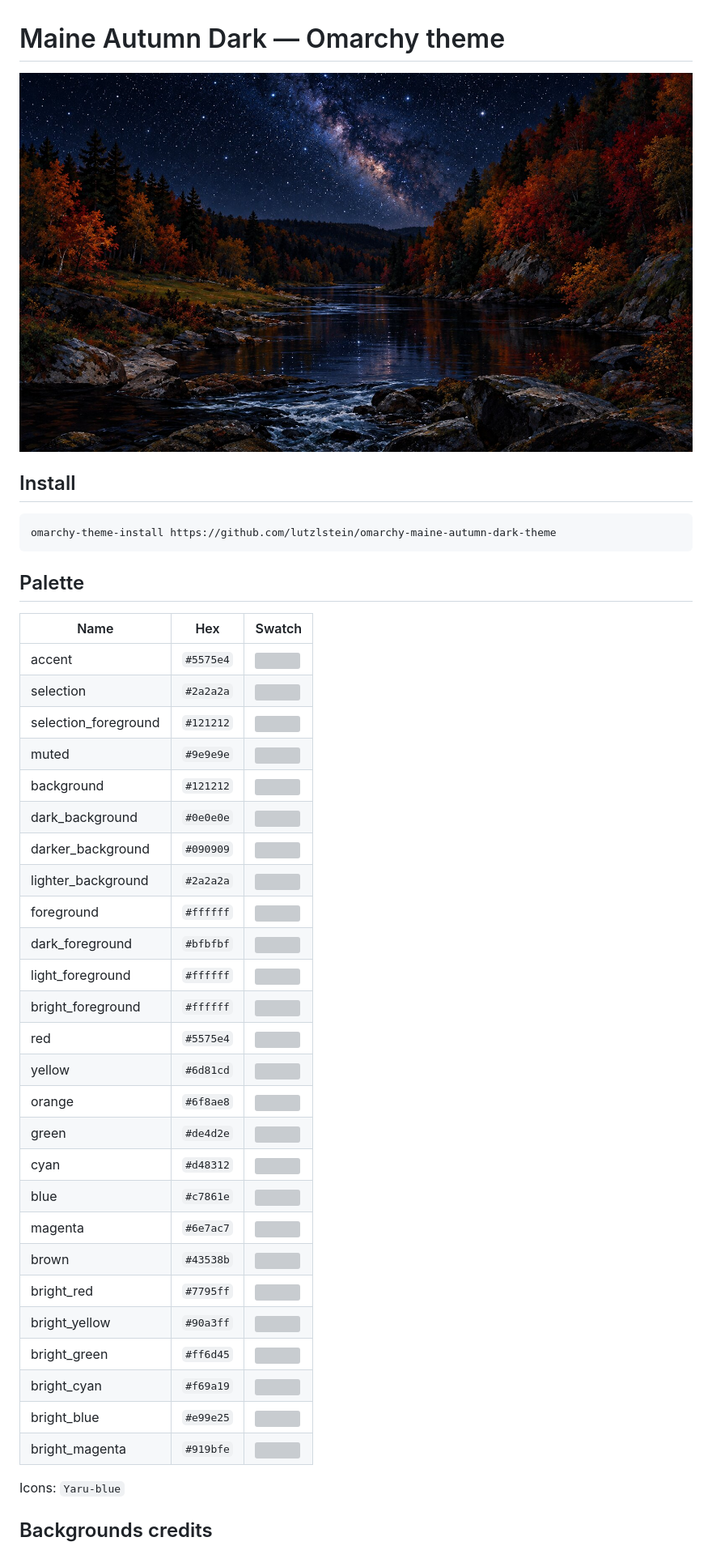
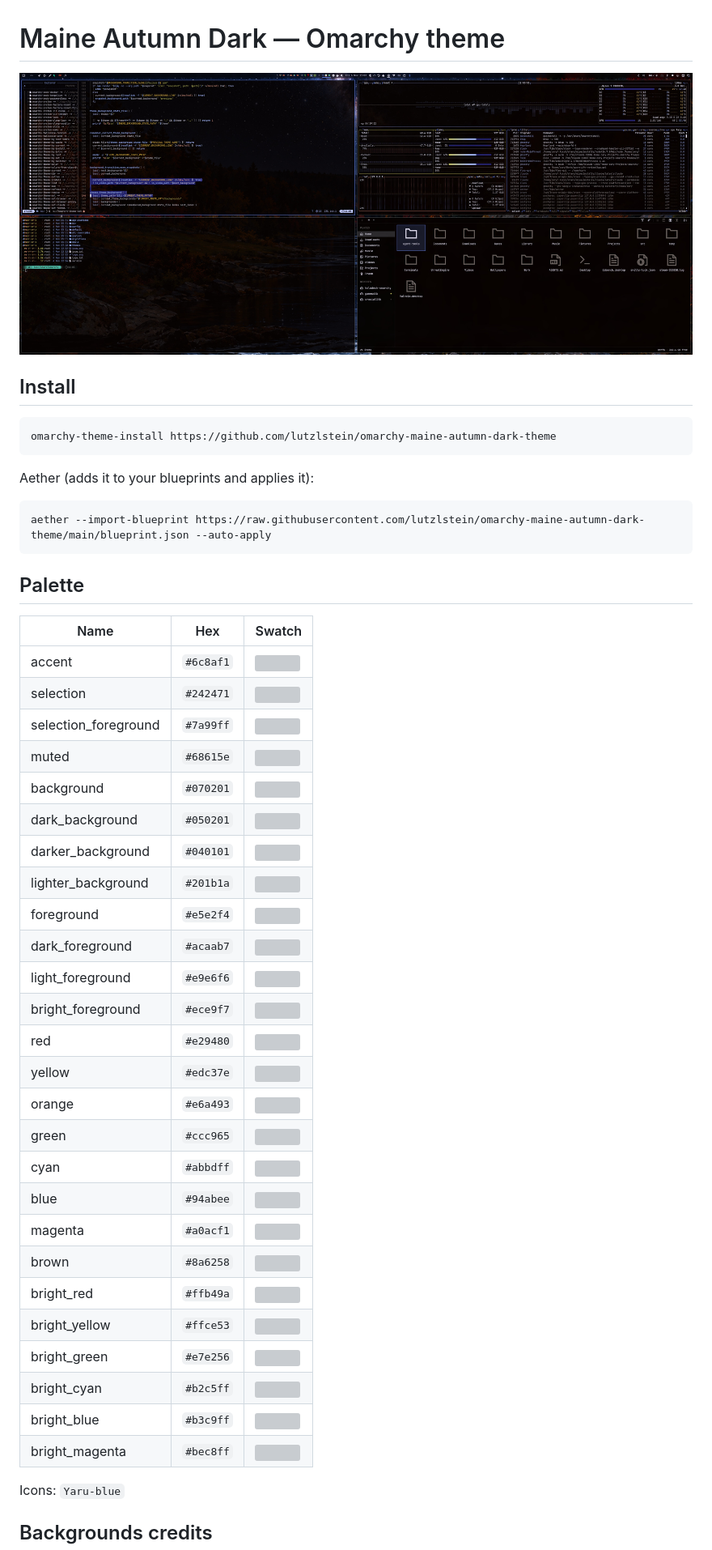
Before and after one commit to lutzlstein/omarchy-maine-autumn-dark-theme, a Markdown page: README.md, the part around the change. Shown at 81% size. Drawn GitHub-style; pictures changed too: preview.jpg; grey boxes are pictures that could not be loaded.

Commit message:
Fix selection contrast and add Aether blueprint
Re-export colors from the updated Aether blueprint with a visible
selection highlight, add blueprint.json with install instructions,
refresh the README palette, and retake the preview screenshot.

Co-Authored-By: Claude Opus 5.5 <noreply@anthropic.com>

````diff
--- a/README.md
+++ b/README.md
@@ -8,36 +8,42 @@
 omarchy-theme-install https://github.com/lutzlstein/omarchy-maine-autumn-dark-theme
 ```
 
+Aether (adds it to your blueprints and applies it):
+
+```
+aether --import-blueprint https://raw.githubusercontent.com/lutzlstein/omarchy-maine-autumn-dark-theme/main/blueprint.json --auto-apply
+```
+
 ## Palette
 
 | Name | Hex | Swatch |
 |---|---|---|
-| accent | `#5575e4` | ![](https://placehold.co/24x24/5575e4/5575e4.png) |
-| selection | `#2a2a2a` | ![](https://placehold.co/24x24/2a2a2a/2a2a2a.png) |
-| selection_foreground | `#121212` | ![](https://placehold.co/24x24/121212/121212.png) |
-| muted | `#9e9e9e` | ![](https://placehold.co/24x24/9e9e9e/9e9e9e.png) |
-| background | `#121212` | ![](https://placehold.co/24x24/121212/121212.png) |
-| dark_background | `#0e0e0e` | ![](https://placehold.co/24x24/0e0e0e/0e0e0e.png) |
-| darker_background | `#090909` | ![](https://placehold.co/24x24/090909/090909.png) |
-| lighter_background | `#2a2a2a` | ![](https://placehold.co/24x24/2a2a2a/2a2a2a.png) |
-| foreground | `#ffffff` | ![](https://placehold.co/24x24/ffffff/ffffff.png) |
-| dark_foreground | `#bfbfbf` | ![](https://placehold.co/24x24/bfbfbf/bfbfbf.png) |
-| light_foreground | `#ffffff` | ![](https://placehold.co/24x24/ffffff/ffffff.png) |
-| bright_foreground | `#ffffff` | ![](https://placehold.co/24x24/ffffff/ffffff.png) |
-| red | `#5575e4` | ![](https://placehold.co/24x24/5575e4/5575e4.png) |
-| yellow | `#6d81cd` | ![](https://placehold.co/24x24/6d81cd/6d81cd.png) |
-| orange | `#6f8ae8` | ![](https://placehold.co/24x24/6f8ae8/6f8ae8.png) |
-| green | `#de4d2e` | ![](https://placehold.co/24x24/de4d2e/de4d2e.png) |
-| cyan | `#d48312` | ![](https://placehold.co/24x24/d48312/d48312.png) |
-| blue | `#c7861e` | ![](https://placehold.co/24x24/c7861e/c7861e.png) |
-| magenta | `#6e7ac7` | ![](https://placehold.co/24x24/6e7ac7/6e7ac7.png) |
-| brown | `#43538b` | ![](https://placehold.co/24x24/43538b/43538b.png) |
-| bright_red | `#7795ff` | ![](https://placehold.co/24x24/7795ff/7795ff.png) |
-| bright_yellow | `#90a3ff` | ![](https://placehold.co/24x24/90a3ff/90a3ff.png) |
-| bright_green | `#ff6d45` | ![](https://placehold.co/24x24/ff6d45/ff6d45.png) |
-| bright_cyan | `#f69a19` | ![](https://placehold.co/24x24/f69a19/f69a19.png) |
-| bright_blue | `#e99e25` | ![](https://placehold.co/24x24/e99e25/e99e25.png) |
-| bright_magenta | `#919bfe` | ![](https://placehold.co/24x24/919bfe/919bfe.png) |
+| accent | `#6c8af1` | ![](https://placehold.co/24x24/6c8af1/6c8af1.png) |
+| selection | `#242471` | ![](https://placehold.co/24x24/242471/242471.png) |
+| selection_foreground | `#7a99ff` | ![](https://placehold.co/24x24/7a99ff/7a99ff.png) |
+| muted | `#68615e` | ![](https://placehold.co/24x24/68615e/68615e.png) |
+| background | `#070201` | ![](https://placehold.co/24x24/070201/070201.png) |
+| dark_background | `#050201` | ![](https://placehold.co/24x24/050201/050201.png) |
+| darker_background | `#040101` | ![](https://placehold.co/24x24/040101/040101.png) |
+| lighter_background | `#201b1a` | ![](https://placehold.co/24x24/201b1a/201b1a.png) |
+| foreground | `#e5e2f4` | ![](https://placehold.co/24x24/e5e2f4/e5e2f4.png) |
+| dark_foreground | `#acaab7` | ![](https://placehold.co/24x24/acaab7/acaab7.png) |
+| light_foreground | `#e9e6f6` | ![](https://placehold.co/24x24/e9e6f6/e9e6f6.png) |
+| bright_foreground | `#ece9f7` | ![](https://placehold.co/24x24/ece9f7/ece9f7.png) |
+| red | `#e29480` | ![](https://placehold.co/24x24/e29480/e29480.png) |
+| yellow | `#edc37e` | ![](https://placehold.co/24x24/edc37e/edc37e.png) |
+| orange | `#e6a493` | ![](https://placehold.co/24x24/e6a493/e6a493.png) |
+| green | `#ccc965` | ![](https://placehold.co/24x24/ccc965/ccc965.png) |
+| cyan | `#abbdff` | ![](https://placehold.co/24x24/abbdff/abbdff.png) |
+| blue | `#94abee` | ![](https://placehold.co/24x24/94abee/94abee.png) |
+| magenta | `#a0acf1` | ![](https://placehold.co/24x24/a0acf1/a0acf1.png) |
+| brown | `#8a6258` | ![](https://placehold.co/24x24/8a6258/8a6258.png) |
+| bright_red | `#ffb49a` | ![](https://placehold.co/24x24/ffb49a/ffb49a.png) |
+| bright_yellow | `#ffce53` | ![](https://placehold.co/24x24/ffce53/ffce53.png) |
+| bright_green | `#e7e256` | ![](https://placehold.co/24x24/e7e256/e7e256.png) |
+| bright_cyan | `#b2c5ff` | ![](https://placehold.co/24x24/b2c5ff/b2c5ff.png) |
+| bright_blue | `#b3c9ff` | ![](https://placehold.co/24x24/b3c9ff/b3c9ff.png) |
+| bright_magenta | `#bec8ff` | ![](https://placehold.co/24x24/bec8ff/bec8ff.png) |
 
 Icons: `Yaru-blue`
 
````
Also changed, not shown: 2 other files.
